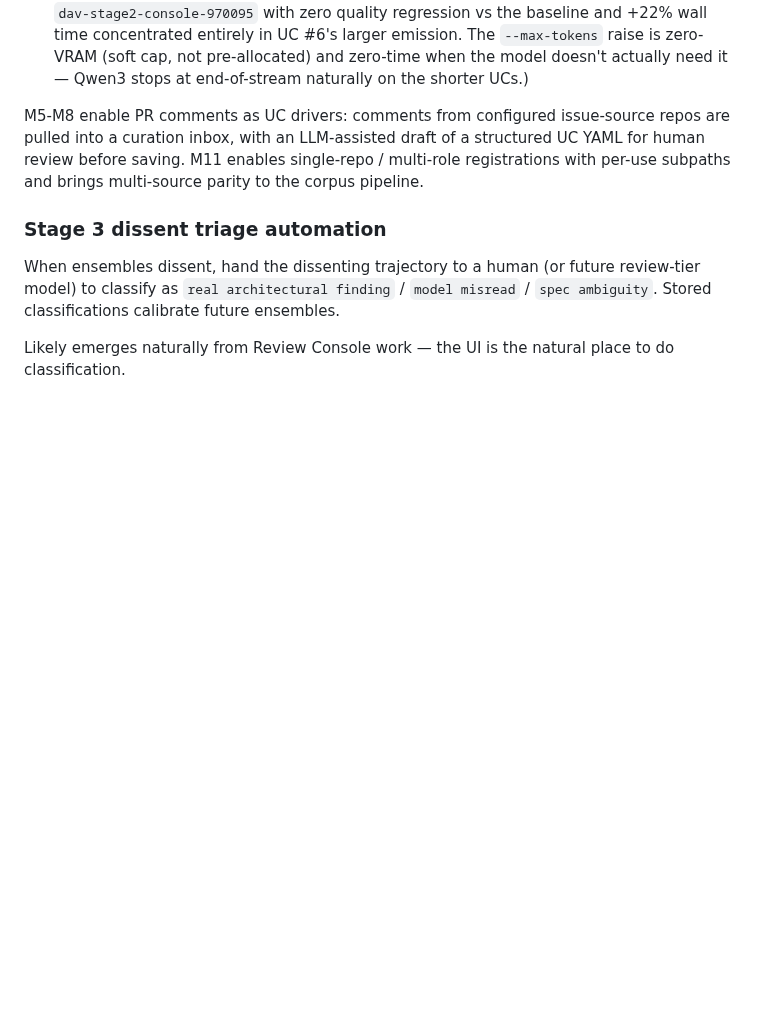
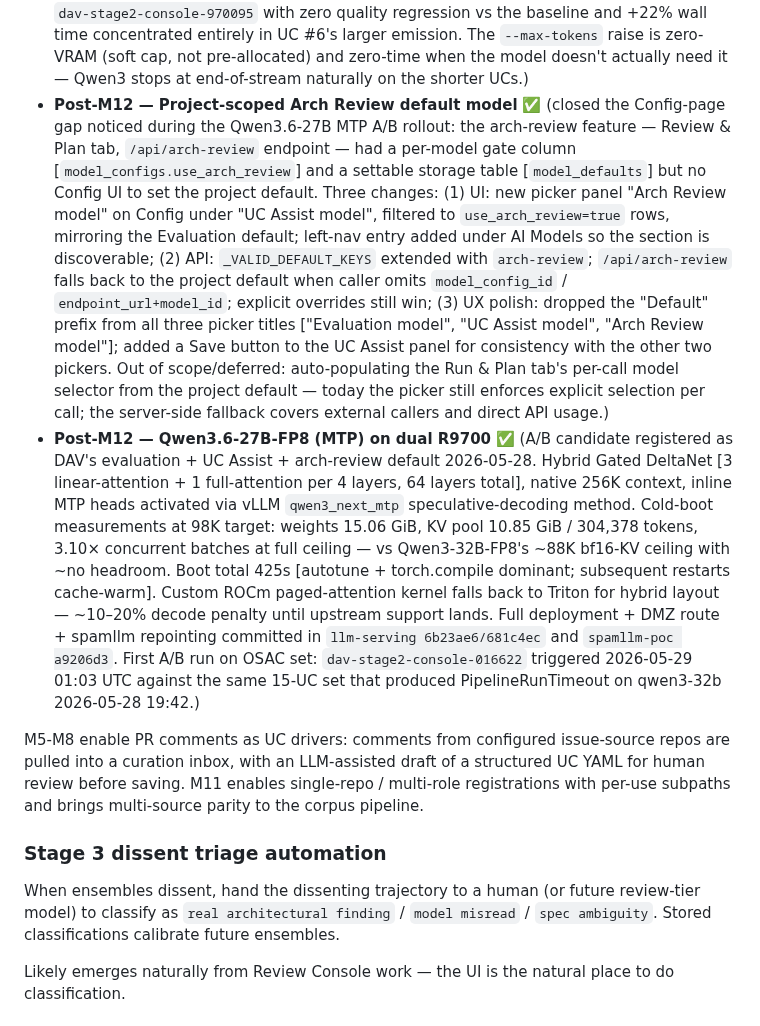
Before and after one commit to croadfeldt/dav, a Markdown page: docs/dav-roadmap.md, the part around the change. GitHub-like rendering; blank space fills up the shorter version.

```diff
--- a/docs/dav-roadmap.md
+++ b/docs/dav-roadmap.md
@@ -234,6 +234,8 @@ Milestone breakdown:
 - **Post-M12 — Infrastructure-confidence per UC + run aggregate + pre-flight hint** ✅ (synthesizes the per-UC infrastructure-induced quality assessment from the engine's existing summary counters [`context_overflow_retries`, `budget_capped_turns`, `cross_turn_duplicates_blocked`, `section_title_misses`, `out_of_scope_blocked`] into a `{label, score, signals, explanation, recommendations}` object surfaced on every Analysis's `metadata.infrastructure_confidence`. Phase A: engine `Stage2Agent._compute_infrastructure_confidence()` + `AnalysisMetadata.infrastructure_confidence` field. Phase B: migration 013 adds five columns to `uc_analyses`; ingest reads them from the analysis YAML; `GET /api/use-cases/{uuid}/runs` surfaces the per-UC chip; new `GET /api/runs/{name}/infra-confidence-aggregate` returns a per-run breakdown; UI renders an inline chip in the Test history table with a tooltip carrying explanation + recommendations. Phase C: new `GET /api/runs/preflight-hint?set_id=X` looks at the last N runs for a Set and returns a warning banner if 2+ of them had any UC at `low` or `compromised`; New Run modal renders the banner at top of step 1 before the operator triggers. **Distinct from analytical confidence** — a UC can be analytically high-confidence while infrastructure-compromised (model committed early due to budget pressure without enough exploration) and vice versa.)
 - **Post-M12 — Per-run inference model selector (tracked alternative)** — the New Run modal's model picker already flows `inference_endpoint` + `inference_model` through `RunTriggerIn` → PipelineRun params → stage-2 task, so operators can already override Qwen3-32B (86K context) with Sonnet 4.6 / Opus 4.7 (200K native context) on a per-run basis for deep-exploration UCs that two-pass on the local model can't fully fit. **Tracked as an alternative path** to two-pass; recommended for very long corpora when the API token cost is acceptable. Future enhancement: surface "switch to long-context model" as an inline suggestion on the Runs tab when a run completes with non-zero `context_overflow_retries` or `budget_capped_turns` on its summary records.
 - **Post-M12 — run-corpus `--max-tokens` bump 6144 → 16384** ✅ (the A/B baseline's UC #6 failure was the canary: that UC's analysis is genuinely a 44-component / ~9000-token emission and 6144 chopped it mid-string. Iterated 6144 → 8192 → 16384; 8192 still failed UC #6 because the final response was 33,907 chars. 16384 cleared all 6 UCs cleanly in `dav-stage2-console-970095` with zero quality regression vs the baseline and +22% wall time concentrated entirely in UC #6's larger emission. The `--max-tokens` raise is zero-VRAM (soft cap, not pre-allocated) and zero-time when the model doesn't actually need it — Qwen3 stops at end-of-stream naturally on the shorter UCs.)
+- **Post-M12 — Project-scoped Arch Review default model** ✅ (closed the Config-page gap noticed during the Qwen3.6-27B MTP A/B rollout: the arch-review feature — Review & Plan tab, `/api/arch-review` endpoint — had a per-model gate column [`model_configs.use_arch_review`] and a settable storage table [`model_defaults`] but no Config UI to set the project default. Three changes: (1) UI: new picker panel "Arch Review model" on Config under "UC Assist model", filtered to `use_arch_review=true` rows, mirroring the Evaluation default; left-nav entry added under AI Models so the section is discoverable; (2) API: `_VALID_DEFAULT_KEYS` extended with `arch-review`; `/api/arch-review` falls back to the project default when caller omits `model_config_id` / `endpoint_url+model_id`; explicit overrides still win; (3) UX polish: dropped the "Default" prefix from all three picker titles ["Evaluation model", "UC Assist model", "Arch Review model"]; added a Save button to the UC Assist panel for consistency with the other two pickers. Out of scope/deferred: auto-populating the Run & Plan tab's per-call model selector from the project default — today the picker still enforces explicit selection per call; the server-side fallback covers external callers and direct API usage.)
+- **Post-M12 — Qwen3.6-27B-FP8 (MTP) on dual R9700** ✅ (A/B candidate registered as DAV's evaluation + UC Assist + arch-review default 2026-05-28. Hybrid Gated DeltaNet [3 linear-attention + 1 full-attention per 4 layers, 64 layers total], native 256K context, inline MTP heads activated via vLLM `qwen3_next_mtp` speculative-decoding method. Cold-boot measurements at 98K target: weights 15.06 GiB, KV pool 10.85 GiB / 304,378 tokens, 3.10× concurrent batches at full ceiling — vs Qwen3-32B-FP8's ~88K bf16-KV ceiling with ~no headroom. Boot total 425s [autotune + torch.compile dominant; subsequent restarts cache-warm]. Custom ROCm paged-attention kernel falls back to Triton for hybrid layout — ~10–20% decode penalty until upstream support lands. Full deployment + DMZ route + spamllm repointing committed in `llm-serving 6b23ae6/681c4ec` and `spamllm-poc a9206d3`. First A/B run on OSAC set: `dav-stage2-console-016622` triggered 2026-05-29 01:03 UTC against the same 15-UC set that produced PipelineRunTimeout on qwen3-32b 2026-05-28 19:42.)
 
 M5-M8 enable PR comments as UC drivers: comments from configured
 issue-source repos are pulled into a curation inbox, with an LLM-assisted
```
Also changed, not shown: docs/review-console-design.md (+6 -5 lines).
